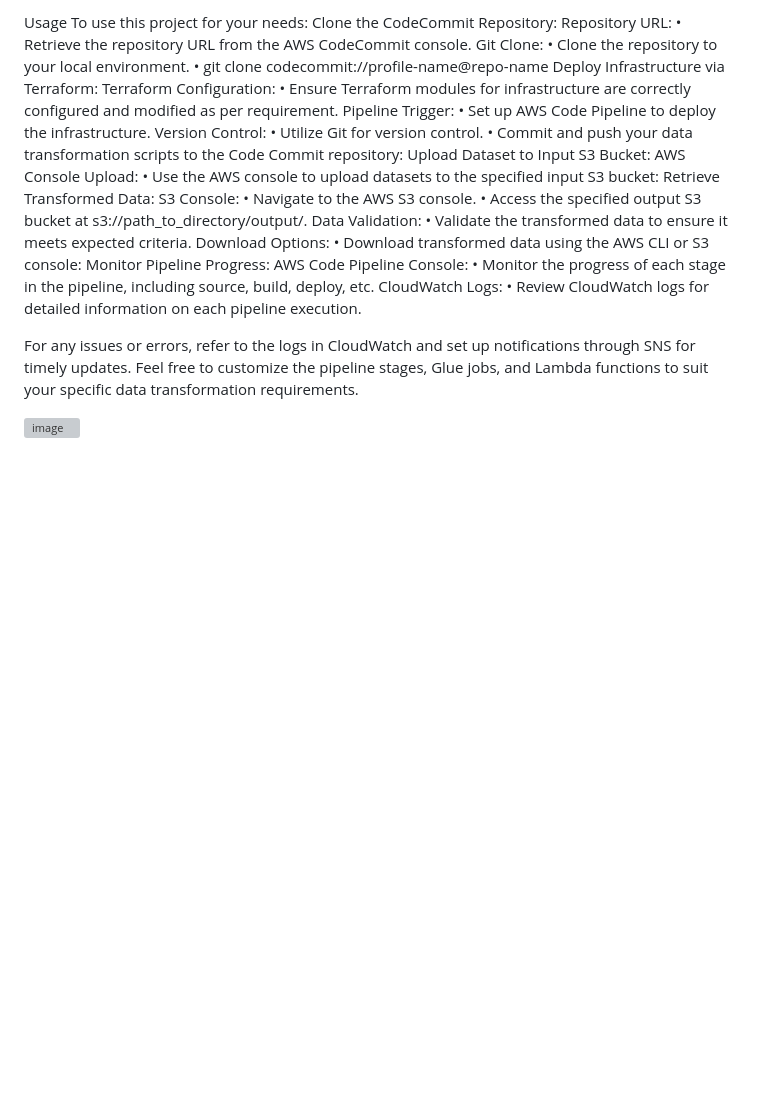
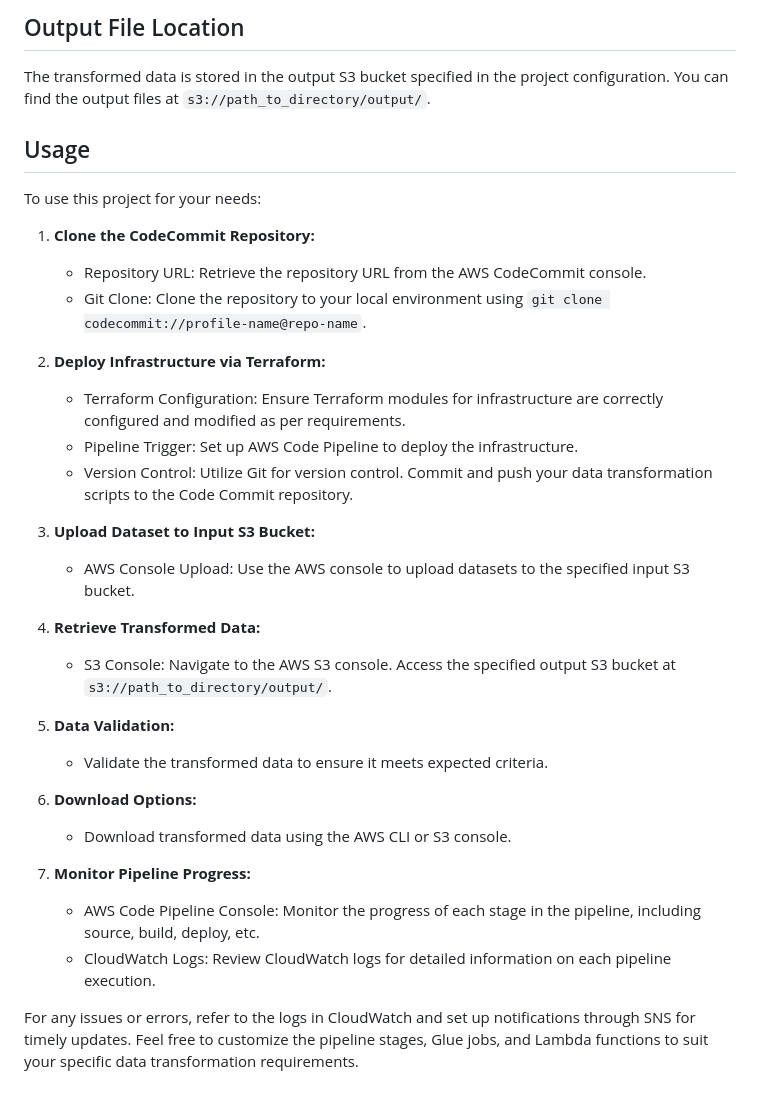
Before and after one commit to ashfaqbarkati786/aks-terraform-keyvault, a Markdown page: README.md, the part around one of its changes. GitHub-like rendering; blank space fills up the shorter version; grey boxes are pictures that could not be loaded.

```diff
--- a/README.md
+++ b/README.md
@@ -64,41 +59,35 @@ The transformed data is stored in the output S3 bucket specified in the project
 
-Usage
+## Output File Location
+
+The transformed data is stored in the output S3 bucket specified in the project configuration. You can find the output files at `s3://path_to_directory/output/`.
+
+## Usage
+
 To use this project for your needs:
-Clone the CodeCommit Repository:
-Repository URL:
-•	Retrieve the repository URL from the AWS CodeCommit console.
-Git Clone:
-•	Clone the repository to your local environment.
-•	git clone codecommit://profile-name@repo-name
-Deploy Infrastructure via Terraform:
-Terraform Configuration:
-•	Ensure Terraform modules for infrastructure are correctly configured and modified as per requirement.
-Pipeline Trigger:
-•	Set up AWS Code Pipeline to deploy the infrastructure.
-Version Control:
-•	Utilize Git for version control.
-•	Commit and push your data transformation scripts to the Code Commit repository:
-Upload Dataset to Input S3 Bucket:
-AWS Console Upload:
-•	Use the AWS console to upload datasets to the specified input S3 bucket:
-Retrieve Transformed Data:
-S3 Console:
-•	Navigate to the AWS S3 console.
-•	Access the specified output S3 bucket at s3://path_to_directory/output/.
-Data Validation:
-•	Validate the transformed data to ensure it meets expected criteria.
-Download Options:
-•	Download transformed data using the AWS CLI or S3 console:
-Monitor Pipeline Progress:
-AWS Code Pipeline Console:
-•	Monitor the progress of each stage in the pipeline, including source, build, deploy, etc.
-CloudWatch Logs:
-•	Review CloudWatch logs for detailed information on each pipeline execution.
 
-For any issues or errors, refer to the logs in CloudWatch and set up notifications through SNS for timely updates.
-Feel free to customize the pipeline stages, Glue jobs, and Lambda functions to suit your specific data transformation requirements.
+1. **Clone the CodeCommit Repository:**
+   - Repository URL: Retrieve the repository URL from the AWS CodeCommit console.
+   - Git Clone: Clone the repository to your local environment using `git clone codecommit://profile-name@repo-name`.
 
+2. **Deploy Infrastructure via Terraform:**
+   - Terraform Configuration: Ensure Terraform modules for infrastructure are correctly configured and modified as per requirements.
+   - Pipeline Trigger: Set up AWS Code Pipeline to deploy the infrastructure.
+   - Version Control: Utilize Git for version control. Commit and push your data transformation scripts to the Code Commit repository.
 
+3. **Upload Dataset to Input S3 Bucket:**
+   - AWS Console Upload: Use the AWS console to upload datasets to the specified input S3 bucket.
 
+4. **Retrieve Transformed Data:**
+   - S3 Console: Navigate to the AWS S3 console. Access the specified output S3 bucket at `s3://path_to_directory/output/`.
 
-![image](https://github.com/ashfaqbarkati786/aks-terraform-keyvault/assets/107784646/54381b8f-754d-457c-9870-0ea62b7be5a3)
+5. **Data Validation:**
+   - Validate the transformed data to ensure it meets expected criteria.
+
+6. **Download Options:**
+   - Download transformed data using the AWS CLI or S3 console.
+
+7. **Monitor Pipeline Progress:**
+   - AWS Code Pipeline Console: Monitor the progress of each stage in the pipeline, including source, build, deploy, etc.
+   - CloudWatch Logs: Review CloudWatch logs for detailed information on each pipeline execution.
+
+For any issues or errors, refer to the logs in CloudWatch and set up notifications through SNS for timely updates. Feel free to customize the pipeline stages, Glue jobs, and Lambda functions to suit your specific data transformation requirements.
```
Also changed, not shown: other parts of README.md (+35 -40 lines).
